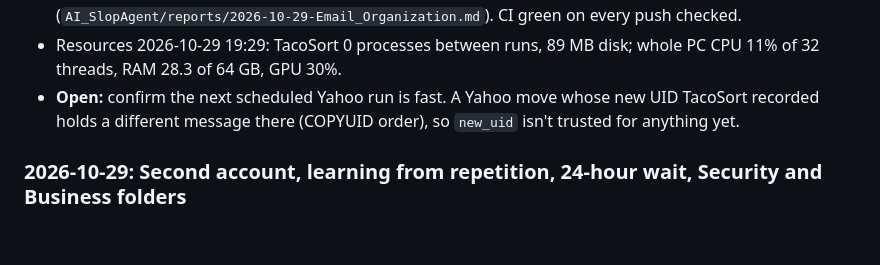
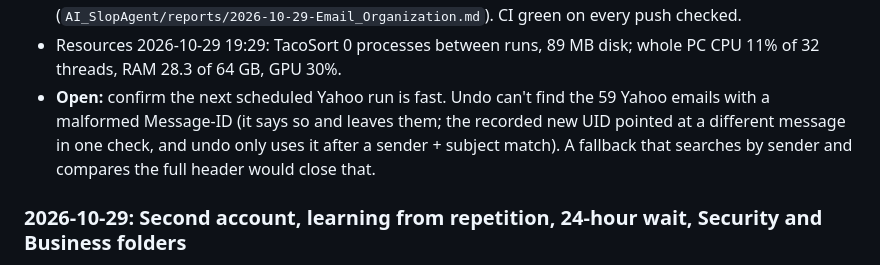
Before and after one commit to mAgNiFiCeNtTaCo/tacosort, a Markdown page: PROGRESS.md, the part around the change. Drawn GitHub-style; blank space fills up the shorter version.

Commit message:
Progress log: what undo does with Yahoo's malformed Message-IDs
Co-Authored-By: Claude Opus 5.5 <noreply@anthropic.com>

```diff
--- a/PROGRESS.md
+++ b/PROGRESS.md
@@ -48,8 +48,10 @@ server, Outlook through OAuth2) into one shared folder scheme and keeps it sorte
   (`AI_SlopAgent/reports/2026-10-29-Email_Organization.md`). CI green on every push checked.
 - Resources 2026-10-29 19:29: TacoSort 0 processes between runs, 89 MB disk; whole PC CPU 11% of 32
   threads, RAM 28.3 of 64 GB, GPU 30%.
-- **Open:** confirm the next scheduled Yahoo run is fast. A Yahoo move whose new UID TacoSort recorded
-  holds a different message there (COPYUID order), so `new_uid` isn't trusted for anything yet.
+- **Open:** confirm the next scheduled Yahoo run is fast. Undo can't find the 59 Yahoo emails with a
+  malformed Message-ID (it says so and leaves them; the recorded new UID pointed at a different message
+  in one check, and undo only uses it after a sender + subject match). A fallback that searches by
+  sender and compares the full header would close that.
 
 ### 2026-10-29: Second account, learning from repetition, 24-hour wait, Security and Business folders
 - **Second account** SRGaming (Gmail, card-selling business) added through `tacosort setup` in the canvas
```
